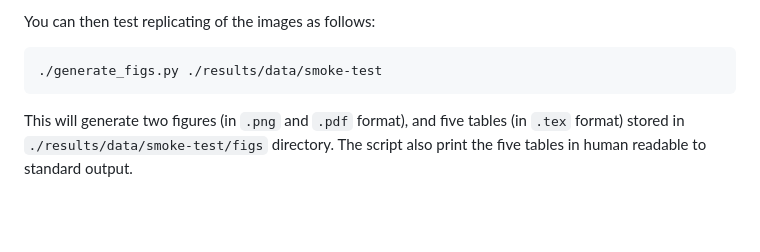
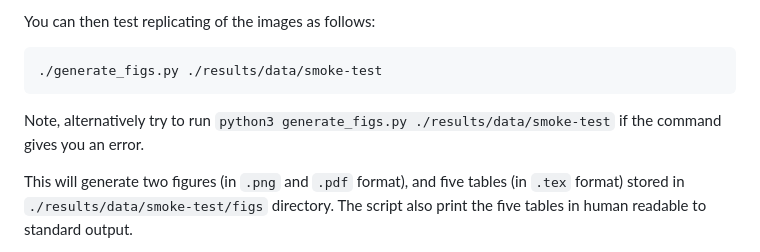
Before and after one commit to VeriFIT/mata-comparison, a Markdown page: README.md, the part around the change. Drawn GitHub-style; blank space fills up the shorter version.

````diff
--- a/README.md
+++ b/README.md
@@ -102,6 +102,8 @@ You can then test replicating of the images as follows:
 ```shell
 ./generate_figs.py ./results/data/smoke-test
 ```
+
+Note, alternatively try to run `python3 generate_figs.py ./results/data/smoke-test` if the command gives you an error.
 
 This will generate two figures (in `.png` and `.pdf` format), and five tables (in `.tex` format)
 stored in `./results/data/smoke-test/figs` directory. The script also print the five tables
````
